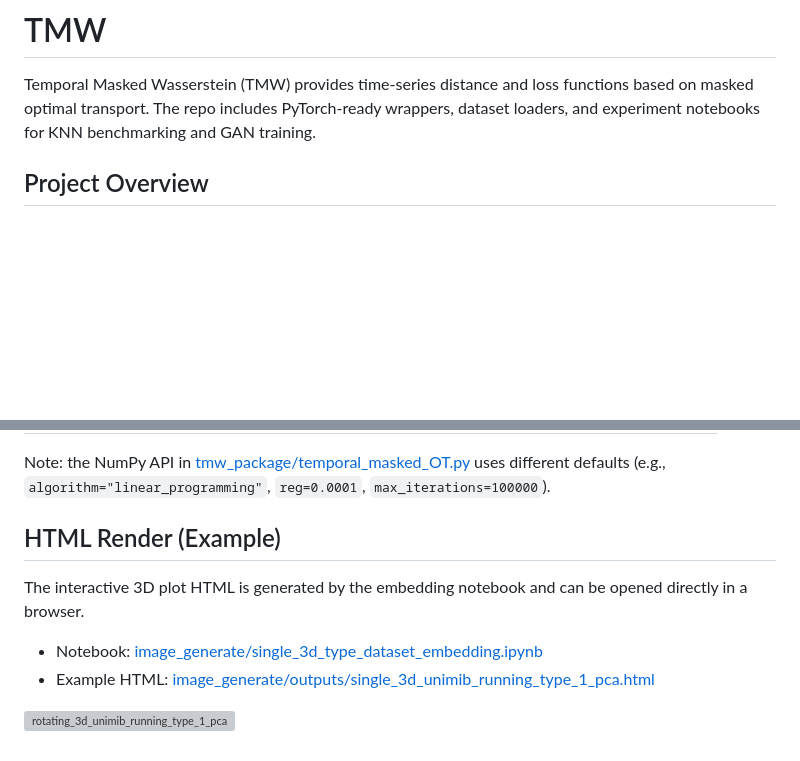
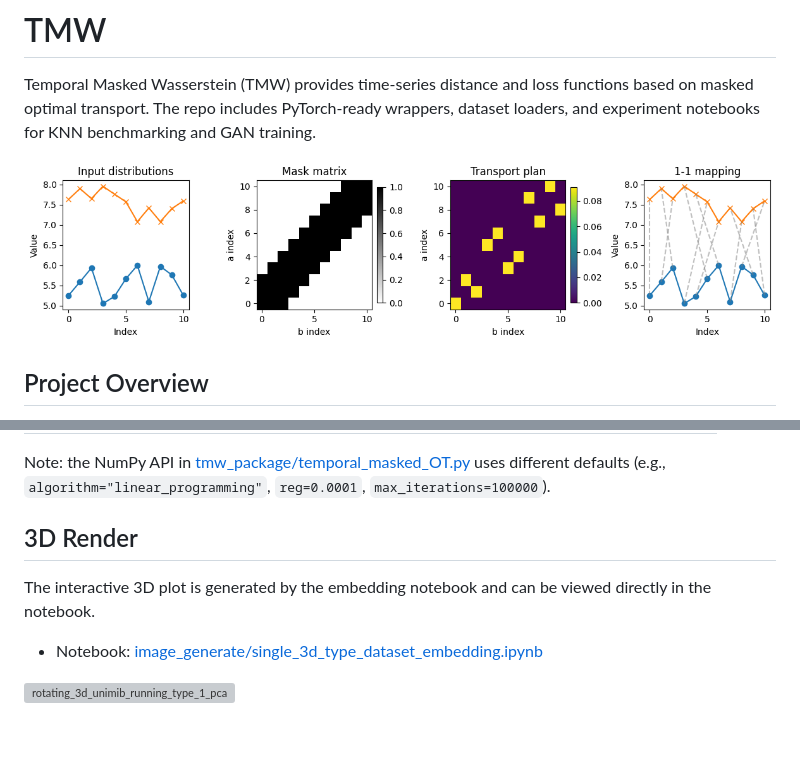
Before and after one commit to Sylviss/TMW, a Markdown page: README.md, 2 parts joined by grey strips. Drawn GitHub-style; pictures changed too: examples/sample_image.png (added); blank space fills up the shorter version; grey boxes are pictures that could not be loaded.

```diff
--- a/README.md
+++ b/README.md
@@ -3,6 +3,8 @@
 Temporal Masked Wasserstein (TMW) provides time-series distance and loss functions
 based on masked optimal transport. The repo includes PyTorch-ready wrappers,
 dataset loaders, and experiment notebooks for KNN benchmarking and GAN training.
+
+![sample](examples/sample_image.png)
 
 ## Project Overview
 
@@ -185,12 +187,10 @@ Note: the NumPy API in [tmw_package/temporal_masked_OT.py](tmw_package/temporal_
 uses different defaults (e.g., `algorithm="linear_programming"`, `reg=0.0001`,
 `max_iterations=100000`).
 
-## HTML Render (Example)
+## 3D Render
 
-The interactive 3D plot HTML is generated by the embedding notebook and can be
-opened directly in a browser.
+The interactive 3D plot is generated by the embedding notebook and can be viewed directly in the notebook.
 
 - Notebook: [image_generate/single_3d_type_dataset_embedding.ipynb](image_generate/single_3d_type_dataset_embedding.ipynb)
-- Example HTML: [image_generate/outputs/single_3d_unimib_running_type_1_pca.html](image_generate/outputs/single_3d_unimib_running_type_1_pca.html)
 
 ![rotating_3d_unimib_running_type_1_pca](image_generate/outputs/rotating_3d_unimib_running_type_1_pca.gif)
```
Also changed, not shown: 1 other file.
